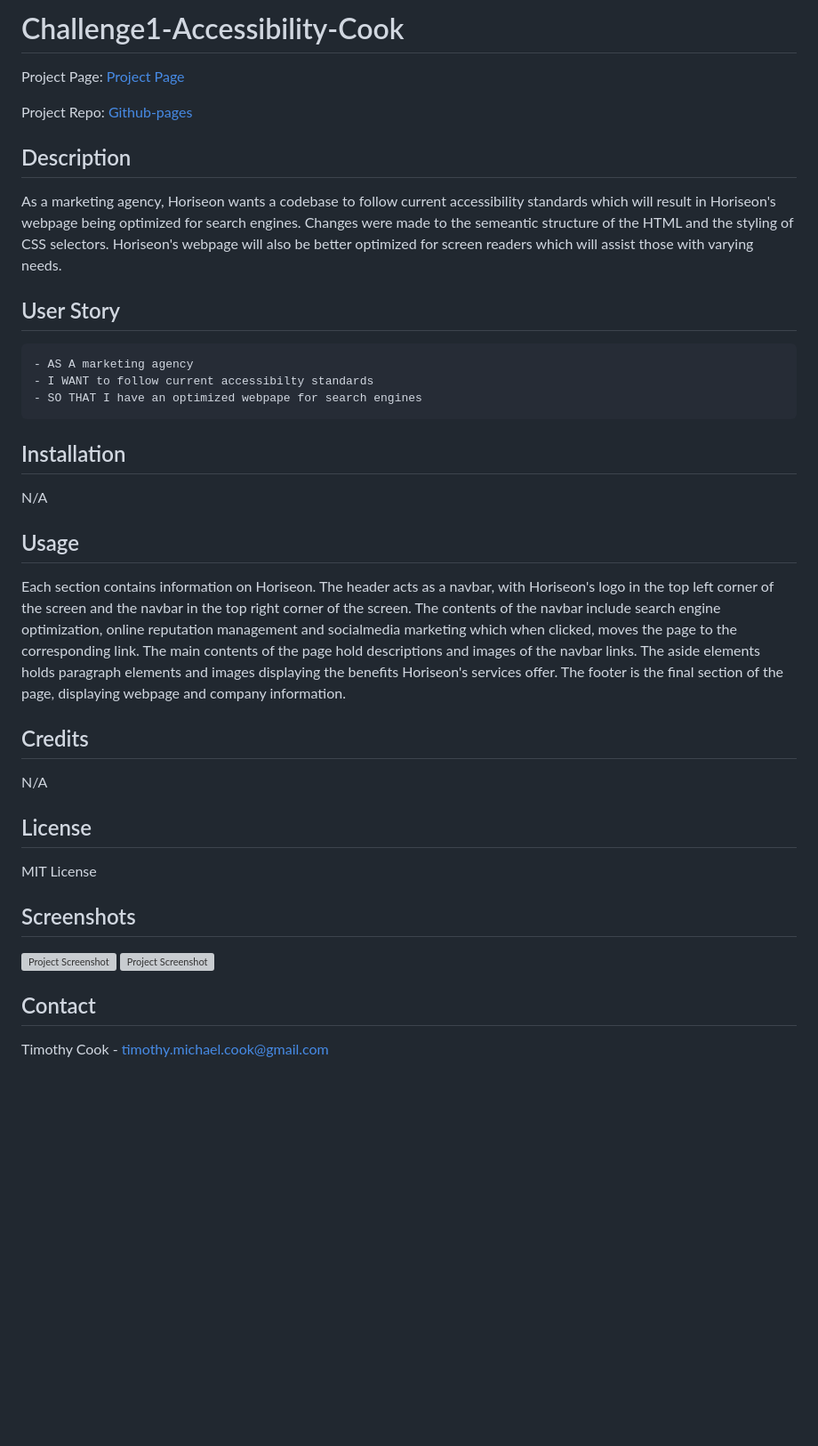
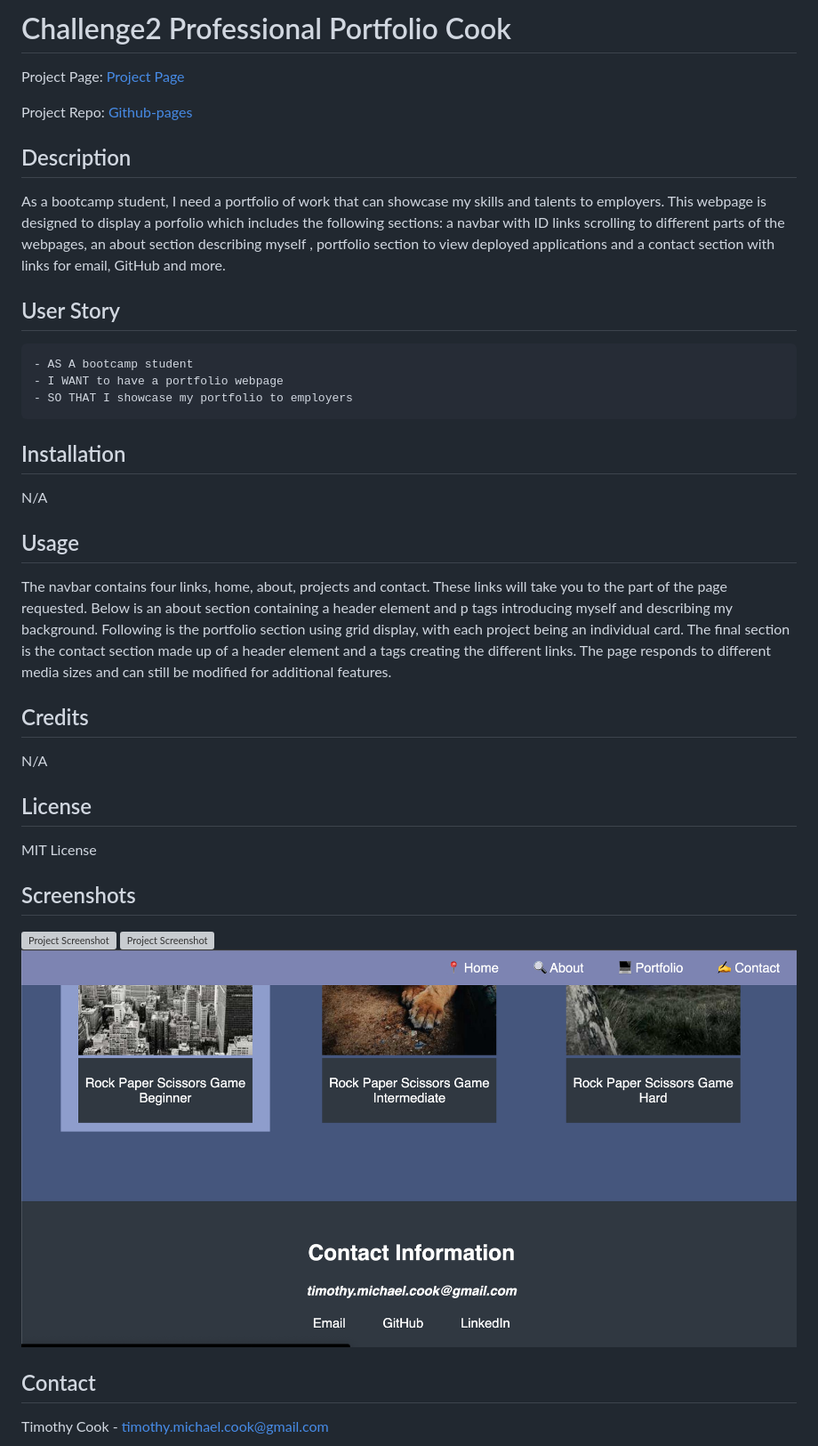
Before and after one commit to timothymichaelcook/2-professional-portfolio-cook, a Markdown page: README.md, the part around the change printed below. Shown: that part at 89% size. Rendered like a GitHub page; pictures changed too: assets/images/screenshot3.png (added); blank space fills up the shorter version; grey boxes are pictures that could not be loaded.

Commit message:
final commit of this session, finished readme and made edits to html and css

````diff
--- a/README.md
+++ b/README.md
@@ -1,2 +1,2 @@
-# Challenge1-Accessibility-Cook
+# Challenge2 Professional Portfolio Cook
 
@@ -6,16 +6,15 @@ Project Repo: [Github-pages](https://github.com/timothymichaelcook/challenge1-ac
 
 ## Description
 
-As a marketing agency, Horiseon wants a codebase to follow current accessibility standards which will result in Horiseon's webpage being optimized for search engines. Changes were made to the semeantic structure of the HTML and the styling of CSS selectors. Horiseon's webpage will also be better optimized for screen readers which will assist those with varying needs.
+As a bootcamp student, I need a portfolio of work that can showcase my skills and talents to employers. This webpage is designed to display a porfolio which includes the following sections: a navbar with ID links scrolling to different parts of the webpages, an about section describing myself , portfolio section to view deployed applications and a contact section with links for email, GitHub and more.
 
 ## User Story
 
 ```
-- AS A marketing agency
-- I WANT to follow current accessibilty standards
-- SO THAT I have an optimized webpape for search engines
+- AS A bootcamp student
+- I WANT to have a portfolio webpage
+- SO THAT I showcase my portfolio to employers
 ```
-
 
 ## Installation
 
@@ -23,7 +22,7 @@ N/A
 
 ## Usage
 
-Each section contains information on Horiseon. The header acts as a navbar, with Horiseon's logo in the top left corner of the screen and the navbar in the top right corner of the screen. The contents of the navbar include search engine optimization, online reputation management and socialmedia marketing which when clicked, moves the page to the corresponding link. The main contents of the page hold descriptions and images of the navbar links. The aside elements holds paragraph elements and images displaying the benefits Horiseon's services offer. The footer is the final section of the page, displaying webpage and company information.
+The navbar contains four links, home, about, projects and contact. These links will take you to the part of the page requested. Below is an about section containing a header element and p tags introducing myself and describing my background. Following is the portfolio section using grid display, with each project being an individual card. The final section is the contact section made up of a header element and a tags creating the different links. The page responds to different media sizes and can still be modified for additional features.
 
 
 ## Credits
@@ -38,6 +37,7 @@ MIT License
 
 ![Project Screenshot](./assets/images/screenshot1.png)
 ![Project Screenshot](./assets/images/screenshot2.png)
+![Project Screenshot](./assets/images/screenshot3.png)
 
 ## Contact
 Timothy Cook - timothy.michael.cook@gmail.com
````
Also changed, not shown: other parts of README.md (+2 -2 lines), assets/images/favicon.png (renamed from images/favicon.png), 3 other files.
